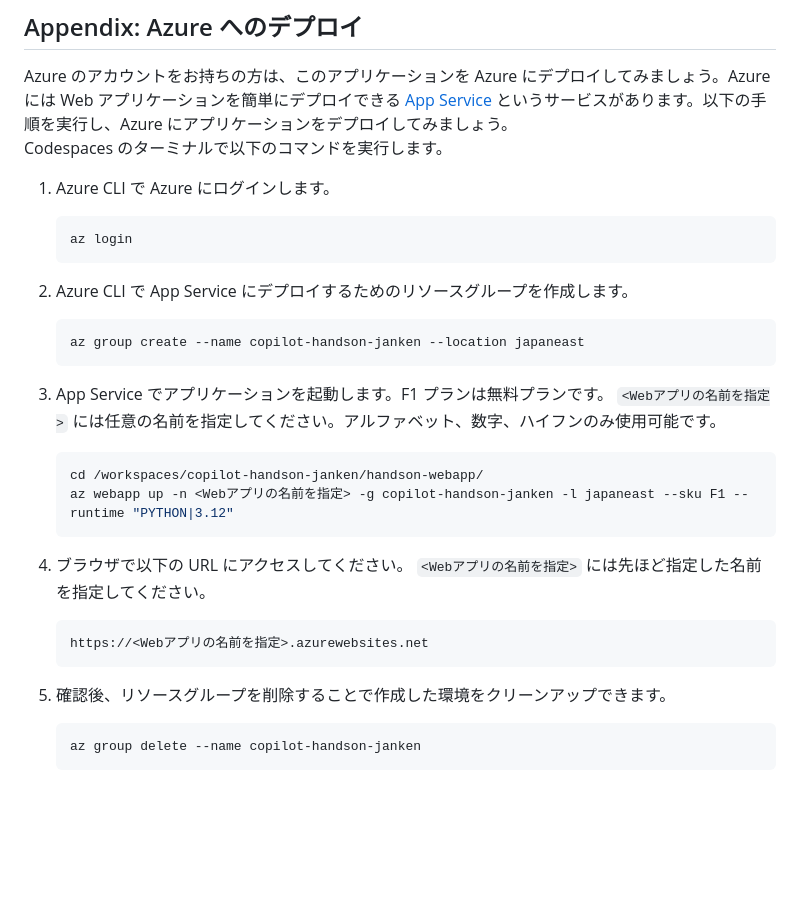
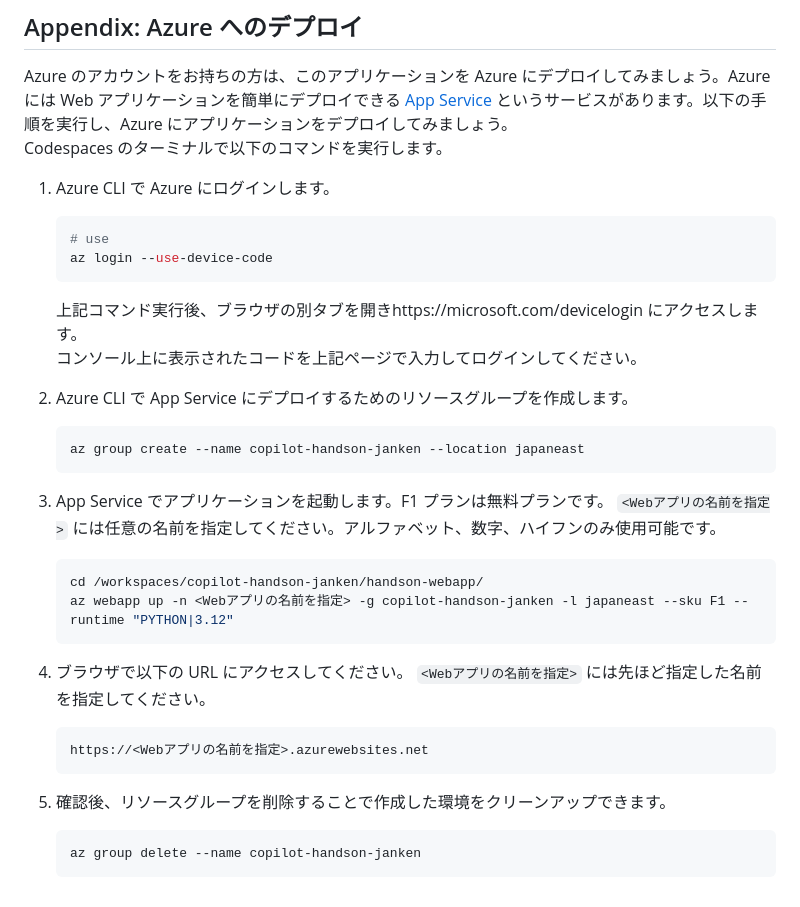
Before and after one commit to sinsukehlab/copilot-handson-janken, a Markdown page: handson-webapp/README.md, the part around the change. Rendered like a GitHub page; blank space fills up the shorter version.

Commit message:
Update README.md in handson-webapp

````diff
--- a/handson-webapp/README.md
+++ b/handson-webapp/README.md
@@ -44,16 +44,19 @@ Codespaces のターミナルで以下のコマンドを実行します。
 1. Azure CLI で Azure にログインします。
 
     ```bash
-    az login
+    # use
+    az login --use-device-code
     ```
+    上記コマンド実行後、ブラウザの別タブを開きhttps://microsoft.com/devicelogin にアクセスします。
+    コンソール上に表示されたコードを上記ページで入力してログインしてください。
 
-2. Azure CLI で App Service にデプロイするためのリソースグループを作成します。
+3. Azure CLI で App Service にデプロイするためのリソースグループを作成します。
 
     ```bash
     az group create --name copilot-handson-janken --location japaneast
     ```
 
-3. App Service でアプリケーションを起動します。F1 プランは無料プランです。
+4. App Service でアプリケーションを起動します。F1 プランは無料プランです。
 `<Webアプリの名前を指定>` には任意の名前を指定してください。アルファベット、数字、ハイフンのみ使用可能です。
 
     ```bash
@@ -61,7 +64,7 @@ Codespaces のターミナルで以下のコマンドを実行します。
     az webapp up -n <Webアプリの名前を指定> -g copilot-handson-janken -l japaneast --sku F1 --runtime "PYTHON|3.12"
     ```
 
-4. ブラウザで以下の URL にアクセスしてください。
+5. ブラウザで以下の URL にアクセスしてください。
 `<Webアプリの名前を指定>` には先ほど指定した名前を指定してください。
 
     ```
@@ -69,7 +72,7 @@ Codespaces のターミナルで以下のコマンドを実行します。
     ```
 
 
-5. 確認後、リソースグループを削除することで作成した環境をクリーンアップできます。
+6. 確認後、リソースグループを削除することで作成した環境をクリーンアップできます。
 
     ```bash
     az group delete --name copilot-handson-janken
````
